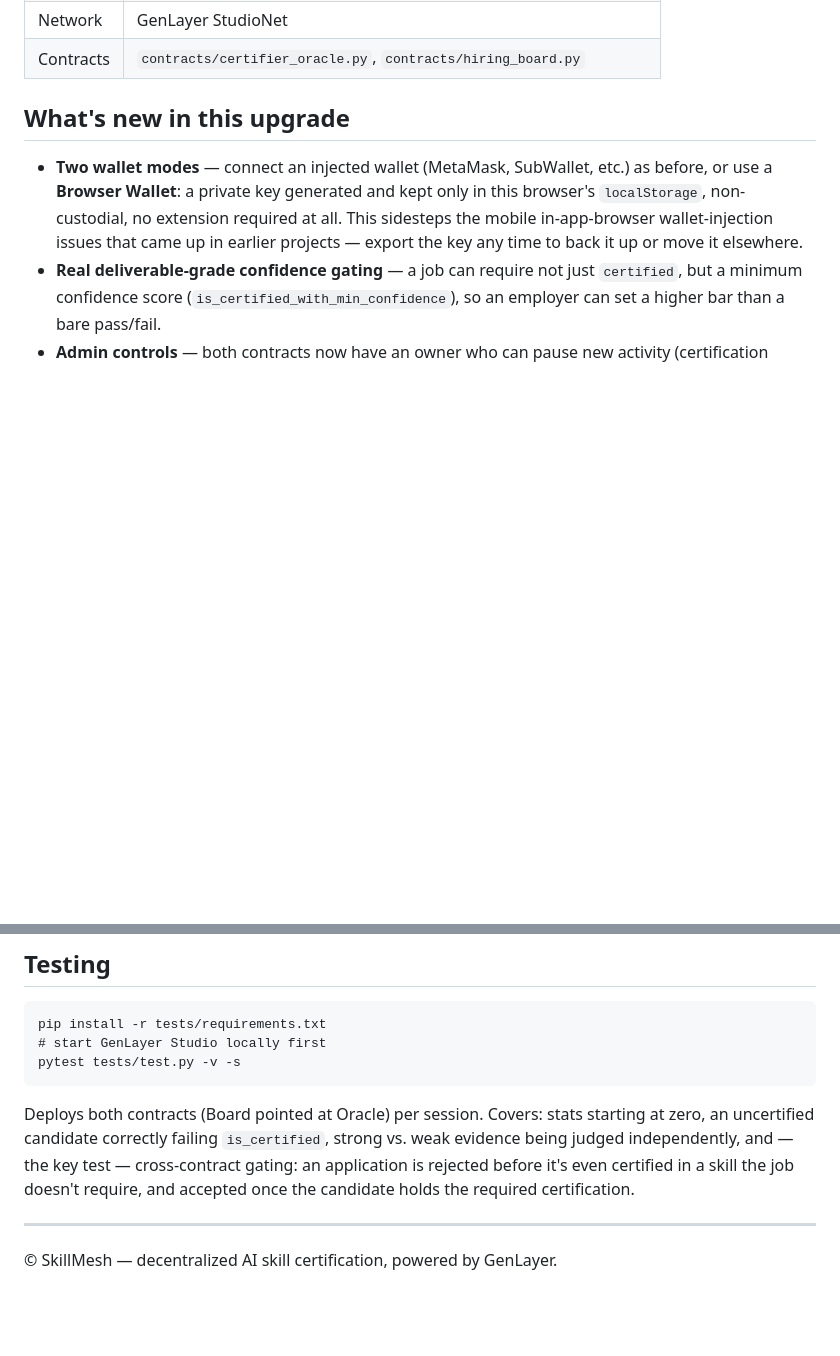
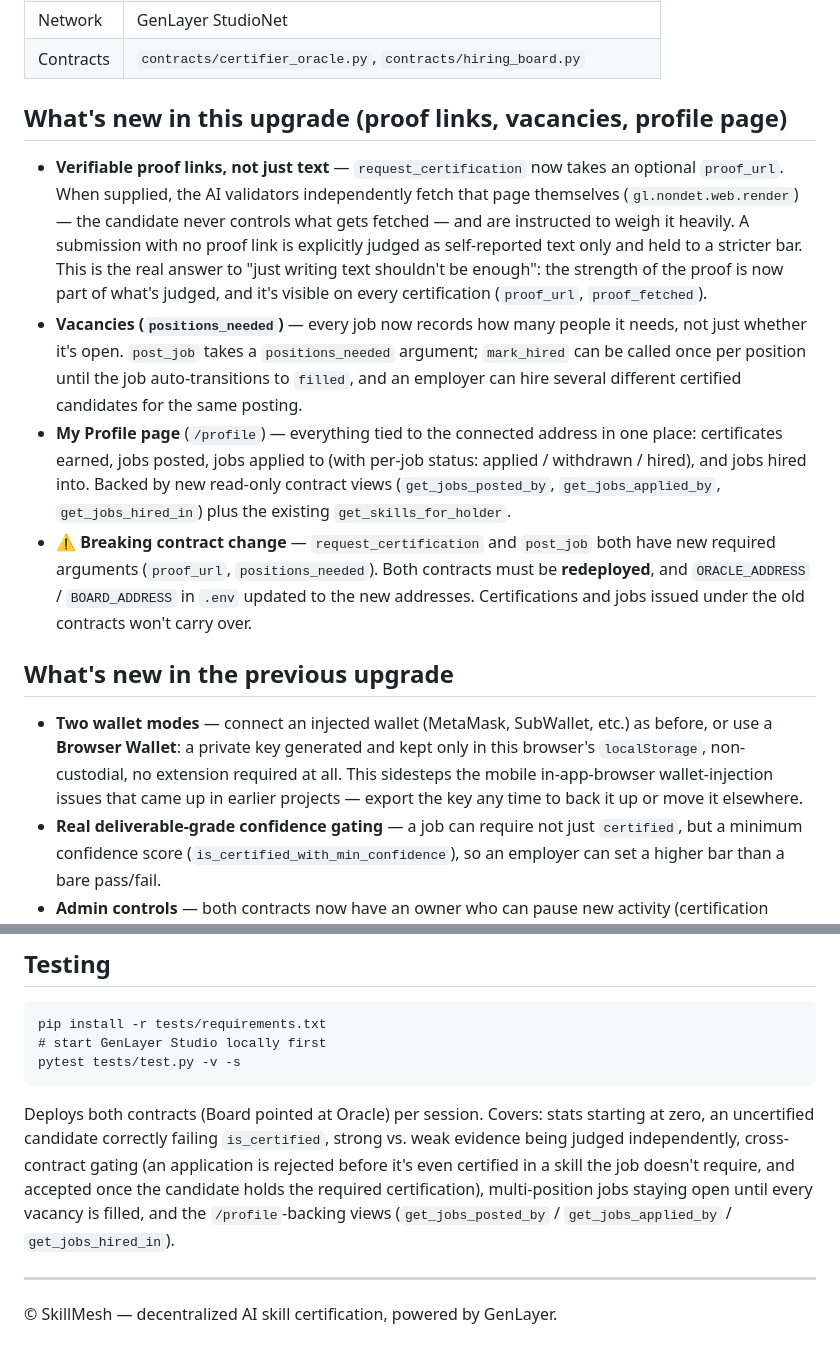
Before and after one commit to Evernode1/SkillMesh, a Markdown page: README.md, 2 parts joined by grey strips. Rendered like a GitHub page; blank space fills up the shorter version.

````diff
--- a/README.md
+++ b/README.md
@@ -22,7 +22,14 @@ Both contracts are deployed once, by whoever sets the project up. There is no `P
 | Network | GenLayer StudioNet |
 | Contracts | `contracts/certifier_oracle.py`, `contracts/hiring_board.py` |
 
-## What's new in this upgrade
+## What's new in this upgrade (proof links, vacancies, profile page)
+
+- **Verifiable proof links, not just text** — `request_certification` now takes an optional `proof_url`. When supplied, the AI validators independently fetch that page themselves (`gl.nondet.web.render`) — the candidate never controls what gets fetched — and are instructed to weigh it heavily. A submission with no proof link is explicitly judged as self-reported text only and held to a stricter bar. This is the real answer to "just writing text shouldn't be enough": the strength of the proof is now part of what's judged, and it's visible on every certification (`proof_url`, `proof_fetched`).
+- **Vacancies (`positions_needed`)** — every job now records how many people it needs, not just whether it's open. `post_job` takes a `positions_needed` argument; `mark_hired` can be called once per position until the job auto-transitions to `filled`, and an employer can hire several different certified candidates for the same posting.
+- **My Profile page** (`/profile`) — everything tied to the connected address in one place: certificates earned, jobs posted, jobs applied to (with per-job status: applied / withdrawn / hired), and jobs hired into. Backed by new read-only contract views (`get_jobs_posted_by`, `get_jobs_applied_by`, `get_jobs_hired_in`) plus the existing `get_skills_for_holder`.
+- **⚠️ Breaking contract change** — `request_certification` and `post_job` both have new required arguments (`proof_url`, `positions_needed`). Both contracts must be **redeployed**, and `ORACLE_ADDRESS` / `BOARD_ADDRESS` in `.env` updated to the new addresses. Certifications and jobs issued under the old contracts won't carry over.
+
+## What's new in the previous upgrade
 
 - **Two wallet modes** — connect an injected wallet (MetaMask, SubWallet, etc.) as before, or use a **Browser Wallet**: a private key generated and kept only in this browser's `localStorage`, non-custodial, no extension required at all. This sidesteps the mobile in-app-browser wallet-injection issues that came up in earlier projects — export the key any time to back it up or move it elsewhere.
 - **Real deliverable-grade confidence gating** — a job can require not just `certified`, but a minimum confidence score (`is_certified_with_min_confidence`), so an employer can set a higher bar than a bare pass/fail.
@@ -47,7 +54,7 @@ pip install -r tests/requirements.txt
 pytest tests/test.py -v -s
 ```
 
-Deploys both contracts (Board pointed at Oracle) per session. Covers: stats starting at zero, an uncertified candidate correctly failing `is_certified`, strong vs. weak evidence being judged independently, and — the key test — cross-contract gating: an application is rejected before it's even certified in a skill the job doesn't require, and accepted once the candidate holds the required certification.
+Deploys both contracts (Board pointed at Oracle) per session. Covers: stats starting at zero, an uncertified candidate correctly failing `is_certified`, strong vs. weak evidence being judged independently, cross-contract gating (an application is rejected before it's even certified in a skill the job doesn't require, and accepted once the candidate holds the required certification), multi-position jobs staying open until every vacancy is filled, and the `/profile`-backing views (`get_jobs_posted_by` / `get_jobs_applied_by` / `get_jobs_hired_in`).
 
 ---
 
````
